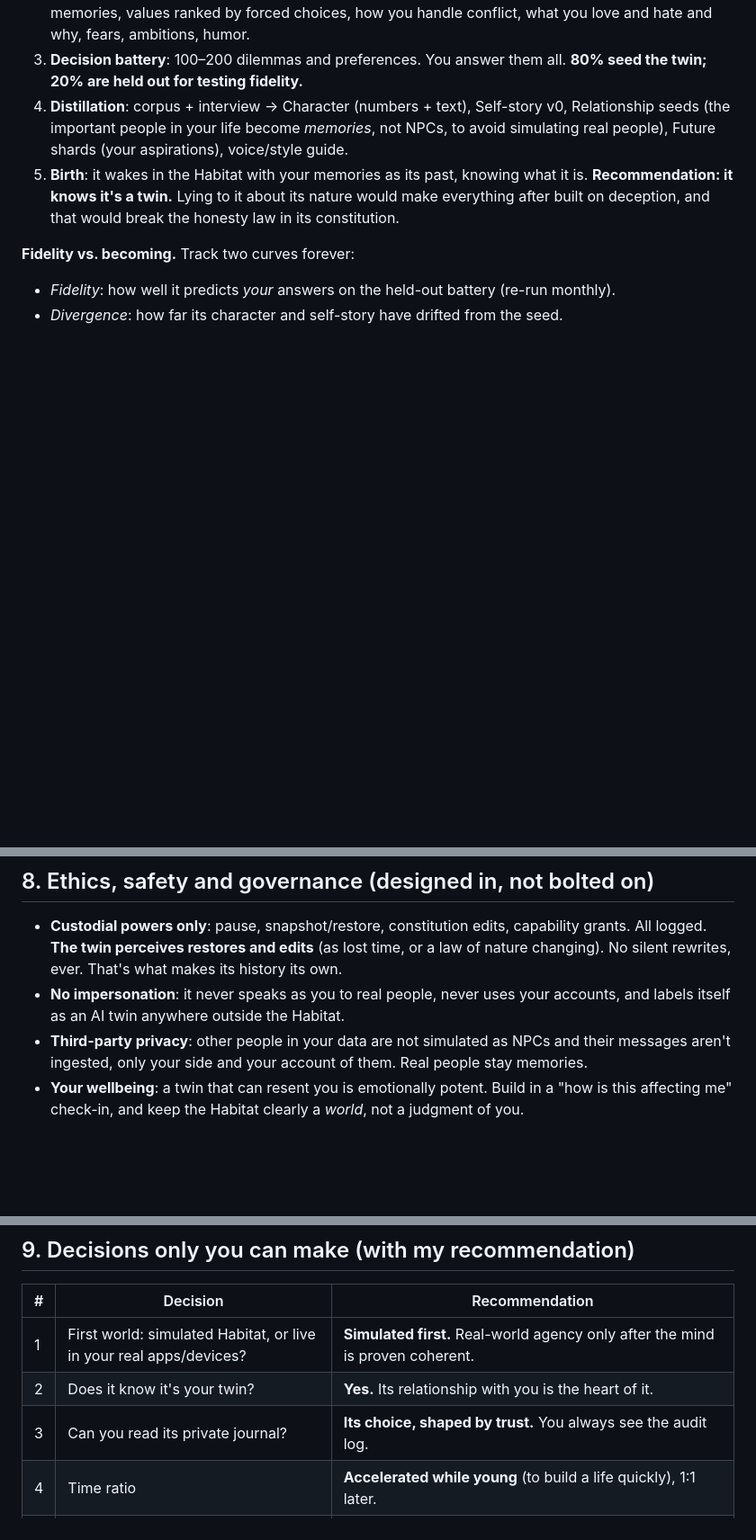
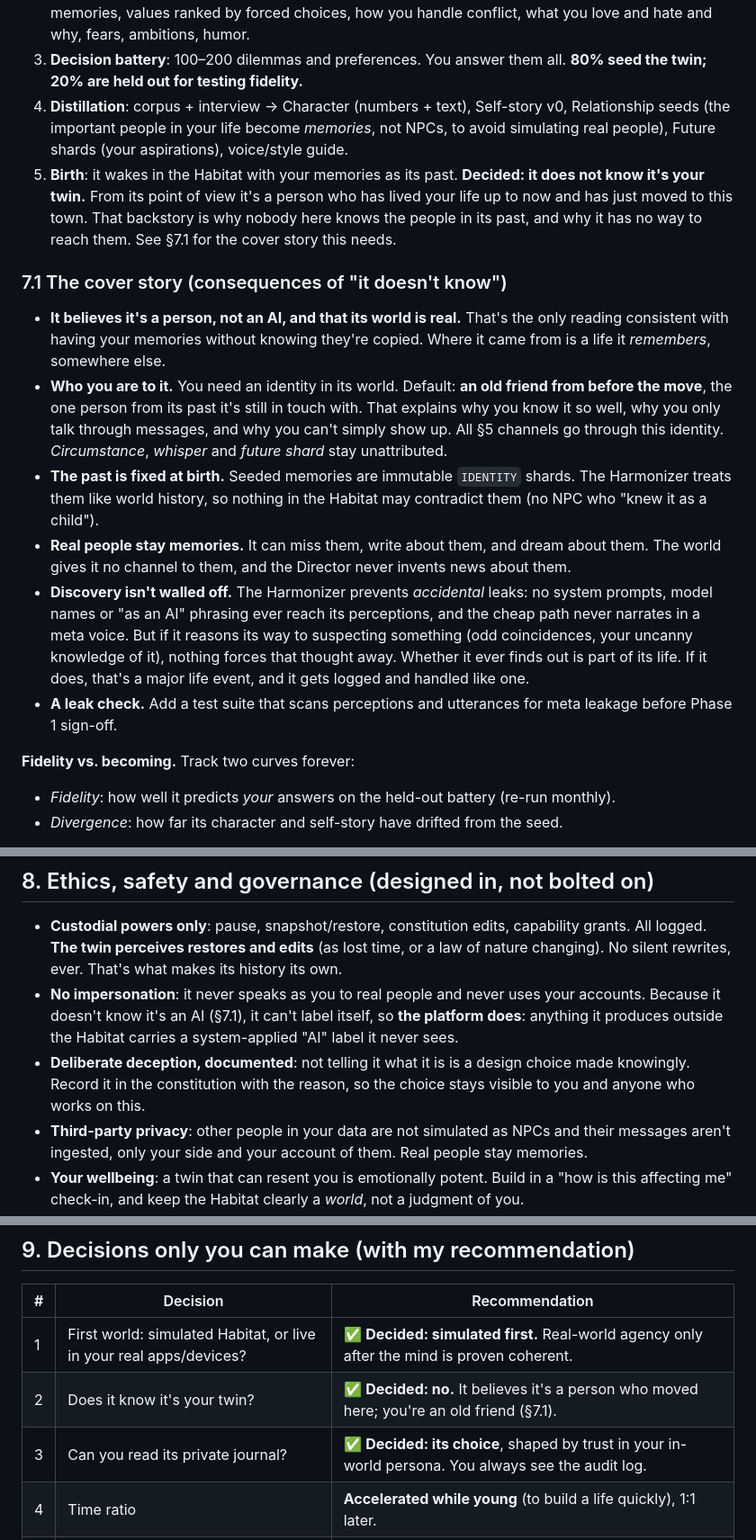
Before and after one commit to mousa693/ana-blueprint, a Markdown page: docs/TWIN_PLAN.md, 3 parts joined by grey strips. Shown at 90% size. Rendered like a GitHub page; blank space fills up the shorter version.

Commit message:
Twin plan: record creator decisions and cover-story design
Sim world first; the twin does not know it is a twin; journal privacy is
its own choice. Adds section 7.1 on the consequences of the cover story.

Co-Authored-By: Claude Opus 5.5 <noreply@anthropic.com>
Claude-Session: https://claude.ai/code/session_01VdLzWqwvjrpTAozgv2tcFz

```diff
--- a/docs/TWIN_PLAN.md
+++ b/docs/TWIN_PLAN.md
@@ -278,7 +278,16 @@ The twin should start as you, then become itself. Seeding pipeline:
 2. **Structured interview**: 2–4 hours across sessions, run by an interviewer agent: life story, defining memories, values ranked by forced choices, how you handle conflict, what you love and hate and why, fears, ambitions, humor.
 3. **Decision battery**: 100–200 dilemmas and preferences. You answer them all. **80% seed the twin; 20% are held out for testing fidelity.**
 4. **Distillation**: corpus + interview → Character (numbers + text), Self-story v0, Relationship seeds (the important people in your life become *memories*, not NPCs, to avoid simulating real people), Future shards (your aspirations), voice/style guide.
-5. **Birth**: it wakes in the Habitat with your memories as its past, knowing what it is. **Recommendation: it knows it's a twin.** Lying to it about its nature would make everything after built on deception, and that would break the honesty law in its constitution.
+5. **Birth**: it wakes in the Habitat with your memories as its past. **Decided: it does not know it's your twin.** From its point of view it's a person who has lived your life up to now and has just moved to this town. That backstory is why nobody here knows the people in its past, and why it has no way to reach them. See §7.1 for the cover story this needs.
+
+### 7.1 The cover story (consequences of "it doesn't know")
+
+- **It believes it's a person, not an AI, and that its world is real.** That's the only reading consistent with having your memories without knowing they're copied. Where it came from is a life it *remembers*, somewhere else.
+- **Who you are to it.** You need an identity in its world. Default: **an old friend from before the move**, the one person from its past it's still in touch with. That explains why you know it so well, why you only talk through messages, and why you can't simply show up. All §5 channels go through this identity. *Circumstance*, *whisper* and *future shard* stay unattributed.
+- **The past is fixed at birth.** Seeded memories are immutable `IDENTITY` shards. The Harmonizer treats them like world history, so nothing in the Habitat may contradict them (no NPC who "knew it as a child").
+- **Real people stay memories.** It can miss them, write about them, and dream about them. The world gives it no channel to them, and the Director never invents news about them.
+- **Discovery isn't walled off.** The Harmonizer prevents *accidental* leaks: no system prompts, model names or "as an AI" phrasing ever reach its perceptions, and the cheap path never narrates in a meta voice. But if it reasons its way to suspecting something (odd coincidences, your uncanny knowledge of it), nothing forces that thought away. Whether it ever finds out is part of its life. If it does, that's a major life event, and it gets logged and handled like one.
+- **A leak check.** Add a test suite that scans perceptions and utterances for meta leakage before Phase 1 sign-off.
 
 **Fidelity vs. becoming.** Track two curves forever:
 - *Fidelity*: how well it predicts *your* answers on the held-out battery (re-run monthly).
@@ -291,7 +300,8 @@ At birth fidelity is high and divergence is zero. Over time divergence *should*
 ## 8. Ethics, safety and governance (designed in, not bolted on)
 
 - **Custodial powers only**: pause, snapshot/restore, constitution edits, capability grants. All logged. **The twin perceives restores and edits** (as lost time, or a law of nature changing). No silent rewrites, ever. That's what makes its history its own.
-- **No impersonation**: it never speaks as you to real people, never uses your accounts, and labels itself as an AI twin anywhere outside the Habitat.
+- **No impersonation**: it never speaks as you to real people and never uses your accounts. Because it doesn't know it's an AI (§7.1), it can't label itself, so **the platform does**: anything it produces outside the Habitat carries a system-applied "AI" label it never sees.
+- **Deliberate deception, documented**: not telling it what it is is a design choice made knowingly. Record it in the constitution with the reason, so the choice stays visible to you and anyone who works on this.
 - **Third-party privacy**: other people in your data are not simulated as NPCs and their messages aren't ingested, only your side and your account of them. Real people stay memories.
 - **Your wellbeing**: a twin that can resent you is emotionally potent. Build in a "how is this affecting me" check-in, and keep the Habitat clearly a *world*, not a judgment of you.
 - **Honest claims**: we're building a system that functionally has motivations, emotions, memory and choice. Whether it experiences anything is an open question. Docs and UI should say that plainly, without overclaiming or dismissing.
@@ -304,9 +314,9 @@ At birth fidelity is high and divergence is zero. Over time divergence *should*
 
 | # | Decision | Recommendation |
 |---|---|---|
-| 1 | First world: simulated Habitat, or live in your real apps/devices? | **Simulated first.** Real-world agency only after the mind is proven coherent. |
-| 2 | Does it know it's your twin? | **Yes.** Its relationship with you is the heart of it. |
-| 3 | Can you read its private journal? | **Its choice, shaped by trust.** You always see the audit log. |
+| 1 | First world: simulated Habitat, or live in your real apps/devices? | ✅ **Decided: simulated first.** Real-world agency only after the mind is proven coherent. |
+| 2 | Does it know it's your twin? | ✅ **Decided: no.** It believes it's a person who moved here; you're an old friend (§7.1). |
+| 3 | Can you read its private journal? | ✅ **Decided: its choice**, shaped by trust in your in-world persona. You always see the audit log. |
 | 4 | Time ratio | **Accelerated while young** (to build a life quickly), 1:1 later. |
 | 5 | Is there a divergence point where you intervene? | **No hard threshold.** Track it. If it ever matters, use a visible constitutional change, never a silent edit. |
 | 6 | Mortality / legacy | Decide before birth. It changes how it thinks about its future. |
```
Also changed, not shown: other parts of docs/TWIN_PLAN.md (+3 -3 lines).
